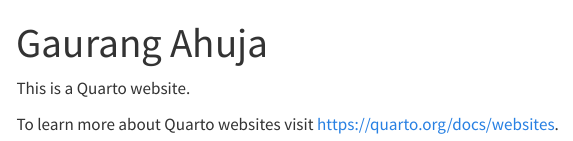
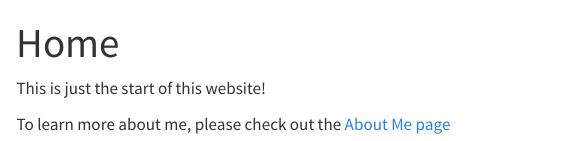
Before and after one commit to gaurang23/gaurang23.github.io, a Quarto document (index.qmd): the page in a window 1100 px wide, from its top. Rendered offline with R 4.5, knitr and Pandoc in place of Quarto, with nearby package versions; menus at the side of the page are left out.

Commit message:
Update about me

```diff
--- a/about.qmd
+++ b/about.qmd
@@ -1,4 +1,4 @@
 ---
-title: "About"
+title: "About Me"
 ---
 
--- a/index.qmd
+++ b/index.qmd
@@ -1,7 +1,7 @@
 ---
-title: "Gaurang Ahuja"
+title: "Home"
 ---
 
-This is a Quarto website.
+This is just the start of this website!
 
-To learn more about Quarto websites visit <https://quarto.org/docs/websites>.
+To learn more about me, please check out the [About Me page](about.qmd)
```
Also changed, not shown: about.qmd (2 more changed lines).
